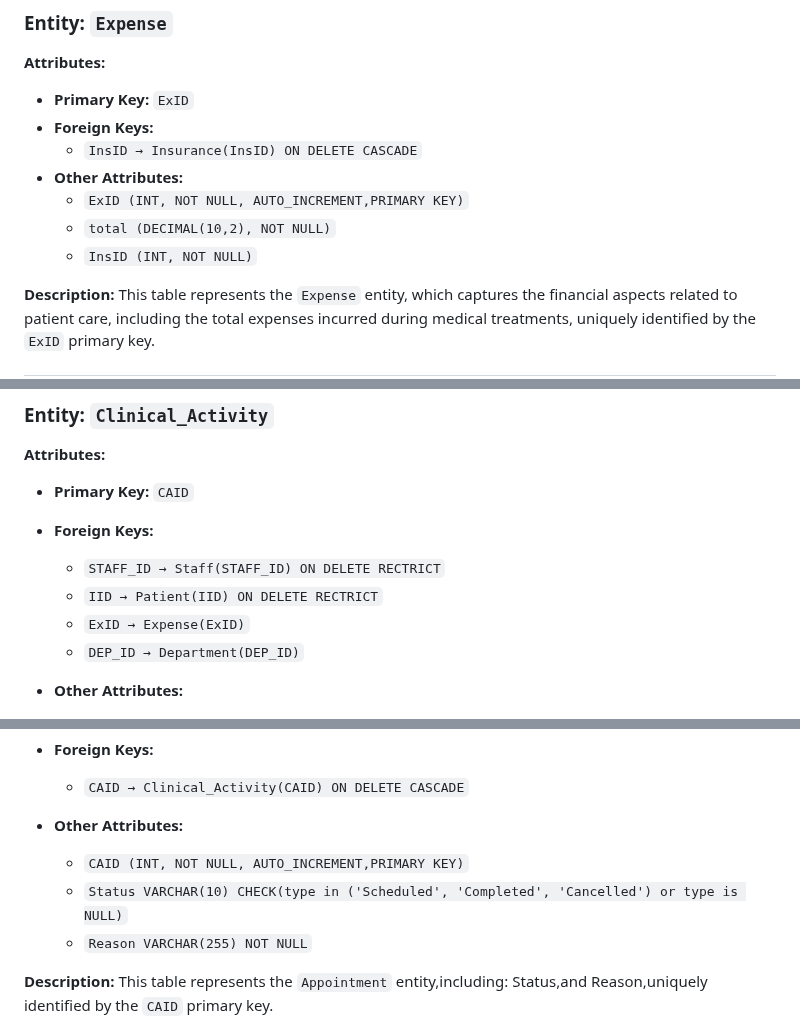
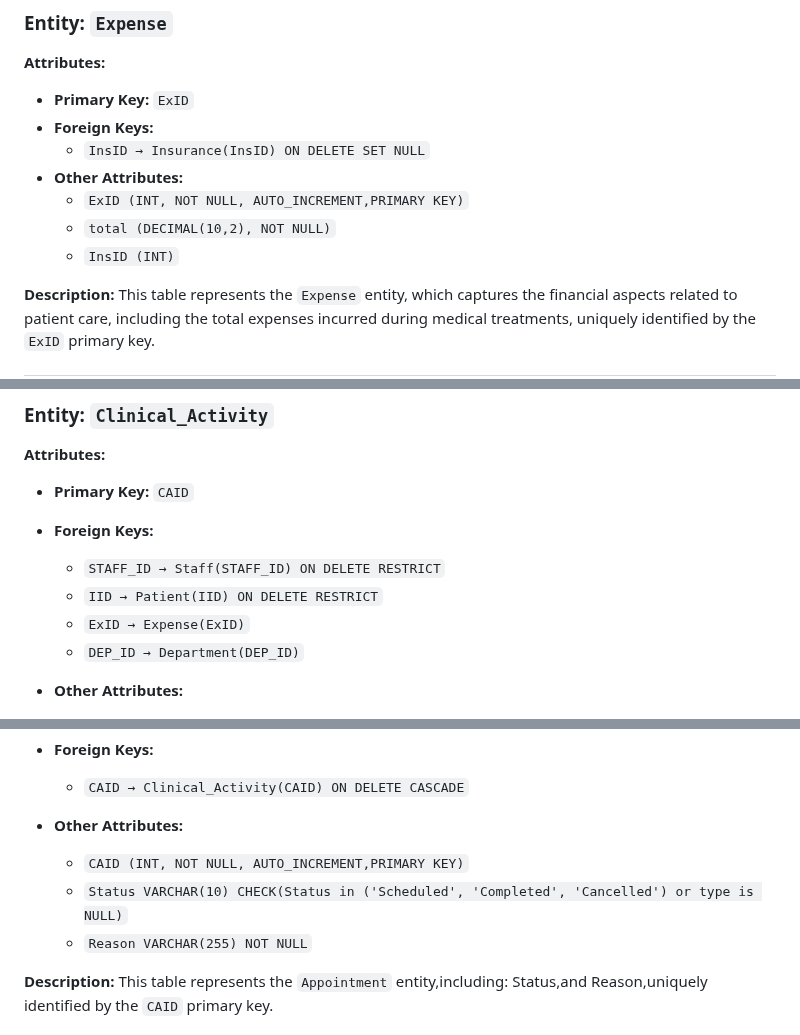
Before and after one commit to Youssefbenhammouda/DBMS-IndexFive, a Markdown page: Logical Design/relational schema.md, 3 parts joined by grey strips. GitHub-like rendering.

Commit message:
Line 74 ON DELETE SET NULL not ON DELETE CASCADE | Line 78 InsID can be NULL it's correct in the SQL code but incorrect in the Schema | Change RECTRICT to RESTRICT | Add NOT NULL to DATE line 286

```diff
--- a/Logical Design/relational schema.md
+++ b/Logical Design/relational schema.md
@@ -71,11 +71,11 @@ This table represents the `Insurance` entity, which stores information about pat
 **Attributes:**
 * **Primary Key:** `ExID`
 * **Foreign Keys:**
-  * `InsID → Insurance(InsID) ON DELETE CASCADE`
+  * `InsID → Insurance(InsID) ON DELETE SET NULL`
 * **Other Attributes:**
   * `ExID (INT, NOT NULL, AUTO_INCREMENT,PRIMARY KEY)`
   * `total (DECIMAL(10,2), NOT NULL)`
-  * `InsID (INT, NOT NULL)`
+  * `InsID (INT)`
 
 **Description:**
 This table represents the `Expense` entity, which captures the financial aspects related to patient care, including the total expenses incurred during medical treatments, uniquely identified by the `ExID` primary key.
@@ -217,8 +217,8 @@ This table represents the `Hospital` entity, which captures each hospital's name
 
 * **Primary Key:** `CAID`
 * **Foreign Keys:**
-  * `STAFF_ID → Staff(STAFF_ID) ON DELETE RECTRICT`
-  * `IID → Patient(IID) ON DELETE RECTRICT`
+  * `STAFF_ID → Staff(STAFF_ID) ON DELETE RESTRICT`
+  * `IID → Patient(IID) ON DELETE RESTRICT`
   * `ExID → Expense(ExID)`
   * `DEP_ID → Department(DEP_ID)`
 * **Other Attributes:**
@@ -249,7 +249,7 @@ This table represents the `Clinical_Activity` entity, which captures the common
 * **Other Attributes:**
 
   * `CAID (INT, NOT NULL, AUTO_INCREMENT,PRIMARY KEY)`
-  * `Status VARCHAR(10) CHECK(type in ('Scheduled', 'Completed', 'Cancelled') or type is NULL)`
+  * `Status VARCHAR(10) CHECK(Status in ('Scheduled', 'Completed', 'Cancelled') or type is NULL)`
   * `Reason VARCHAR(255) NOT NULL`
 
 **Description:**
```
Also changed, not shown: other parts of Logical Design/relational schema.md (+1 -1 lines).
